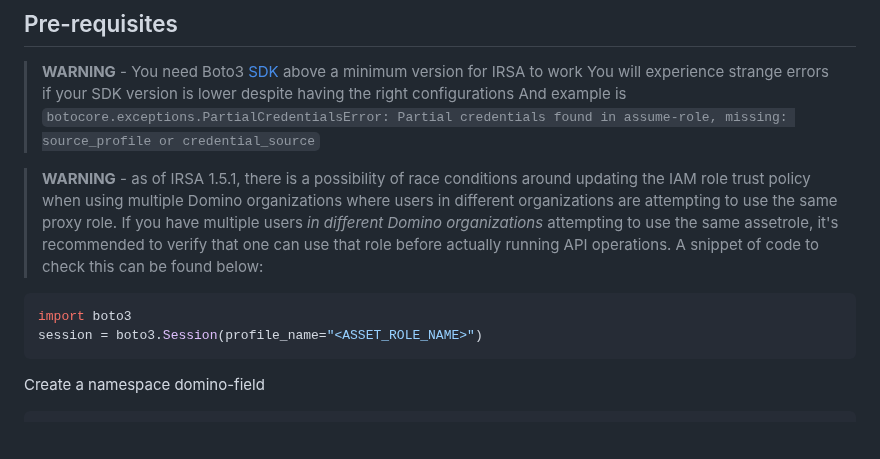
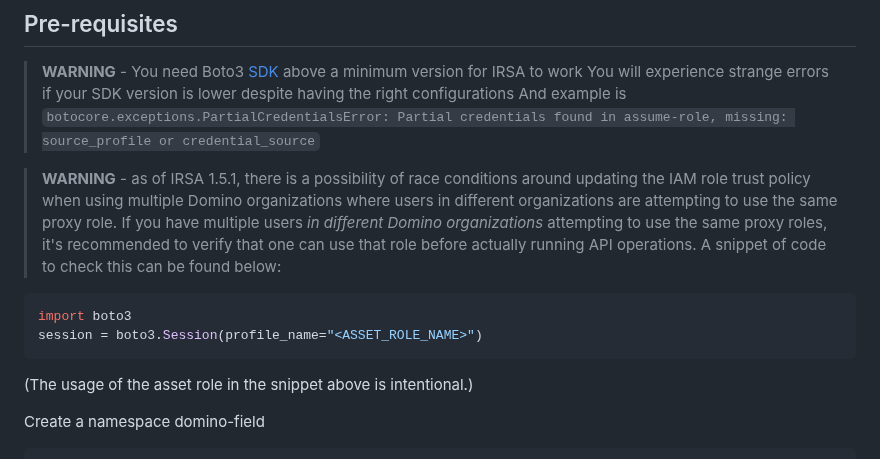
Before and after one commit to dominodatalab/domino-field-solutions-installations, a Markdown page: irsa/README.md, the part around the change. Drawn GitHub-style; blank space fills up the shorter version.

Commit message:
Clarifying warning text

````diff
--- a/irsa/README.md
+++ b/irsa/README.md
@@ -5,13 +5,15 @@
 > And example is `botocore.exceptions.PartialCredentialsError: Partial credentials found in assume-role, missing: source_profile or credential_source`
 
 > **WARNING** - as of IRSA 1.5.1, there is a possibility of race conditions around updating the IAM role trust policy when using multiple Domino organizations where users in
-> different organizations are attempting to use the same proxy role. If you have multiple users _in different Domino organizations_ attempting to use the same assetrole,
+> different organizations are attempting to use the same proxy role. If you have multiple users _in different Domino organizations_ attempting to use the same proxy roles,
 > it's recommended to verify that one can use that role before actually running API operations. A snippet of code to check this can be found below:
 
 ```python
 import boto3
 session = boto3.Session(profile_name="<ASSET_ROLE_NAME>")
 ```
+
+(The usage of the asset role in the snippet above is intentional.)
 
 Create a namespace domino-field
 
````
